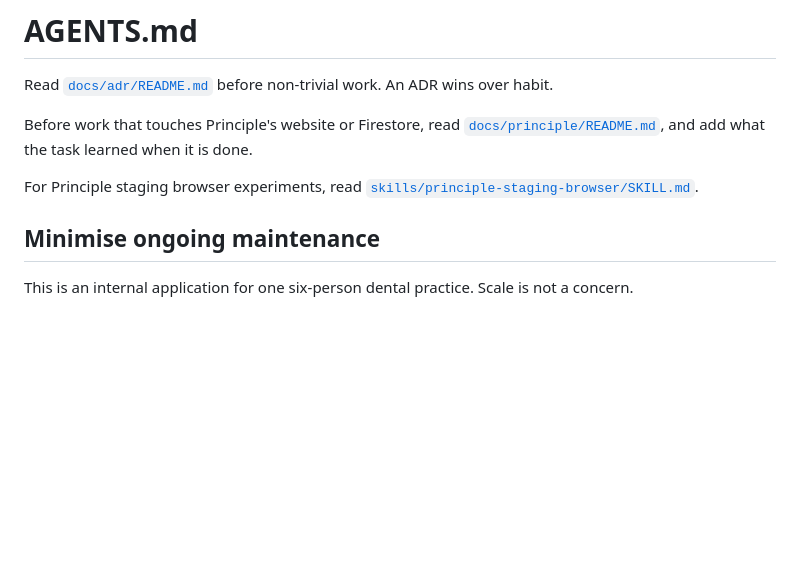
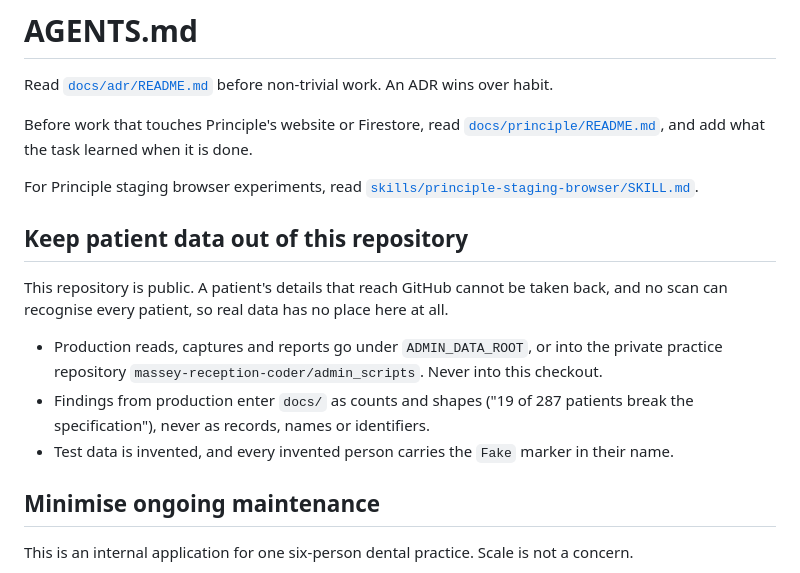
Before and after one commit to corrin/dental_practice_admin, a Markdown page: AGENTS.md, the part around the change. Drawn GitHub-style; blank space fills up the shorter version.

Commit message:
Say where production data goes, since this repository is public
Co-Authored-By: Claude Opus 5.5 <noreply@anthropic.com>

```diff
--- a/AGENTS.md
+++ b/AGENTS.md
@@ -8,6 +8,17 @@ is done.
 
 For Principle staging browser experiments, read
 [`skills/principle-staging-browser/SKILL.md`](skills/principle-staging-browser/SKILL.md).
+
+## Keep patient data out of this repository
+
+This repository is public. A patient's details that reach GitHub cannot be taken back, and no scan
+can recognise every patient, so real data has no place here at all.
+
+- Production reads, captures and reports go under `ADMIN_DATA_ROOT`, or into the private practice
+  repository `massey-reception-coder/admin_scripts`. Never into this checkout.
+- Findings from production enter `docs/` as counts and shapes ("19 of 287 patients break the
+  specification"), never as records, names or identifiers.
+- Test data is invented, and every invented person carries the `Fake` marker in their name.
 
 ## Minimise ongoing maintenance
 
```
